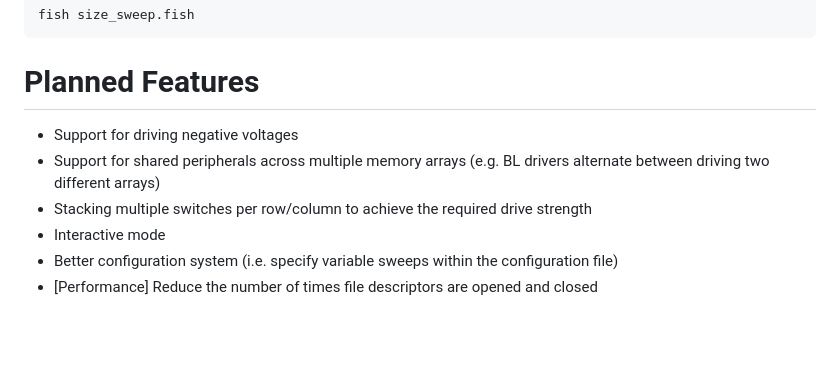
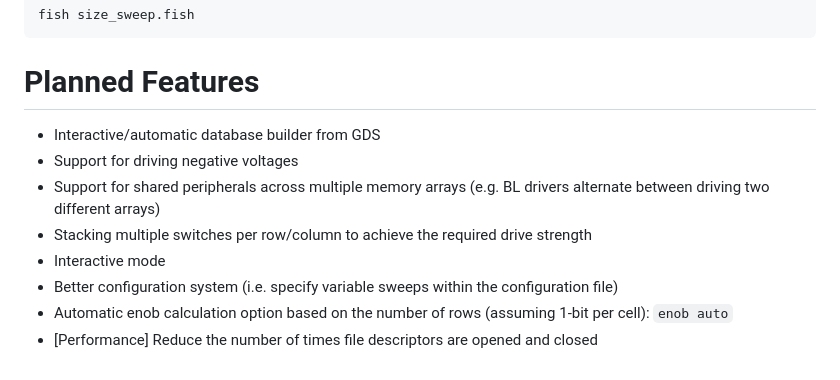
Before and after one commit to zmenciso/MemEA, a Markdown page: README.md, the part around the change. GitHub-like rendering; blank space fills up the shorter version.

Commit message:
README: Update planned features

```diff
--- a/README.md
+++ b/README.md
@@ -165,6 +165,7 @@ fish size_sweep.fish
 
 # Planned Features
 
+  - Interactive/automatic database builder from GDS
   - Support for driving negative voltages
   - Support for shared peripherals across multiple memory arrays (e.g. BL
     drivers alternate between driving two different arrays)
@@ -173,5 +174,7 @@ fish size_sweep.fish
   - Interactive mode
   - Better configuration system (i.e. specify variable sweeps within the
     configuration file)
+  - Automatic enob calculation option based on the number of rows (assuming
+    1-bit per cell): `enob auto`
   - [Performance] Reduce the number of times file descriptors are opened and
     closed
```
